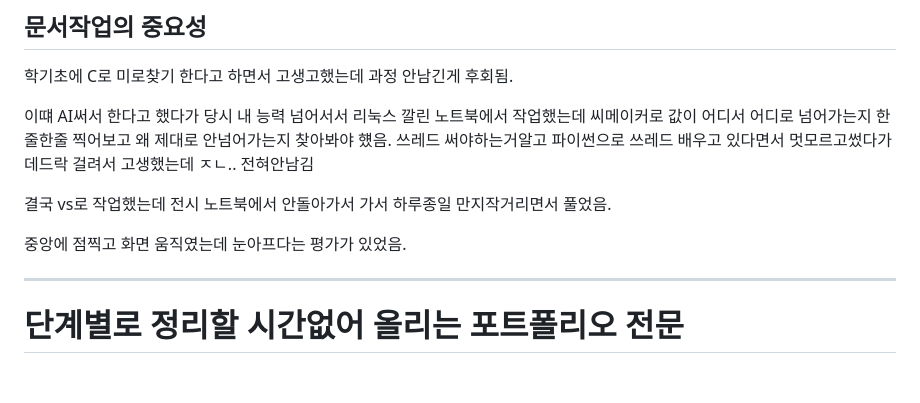
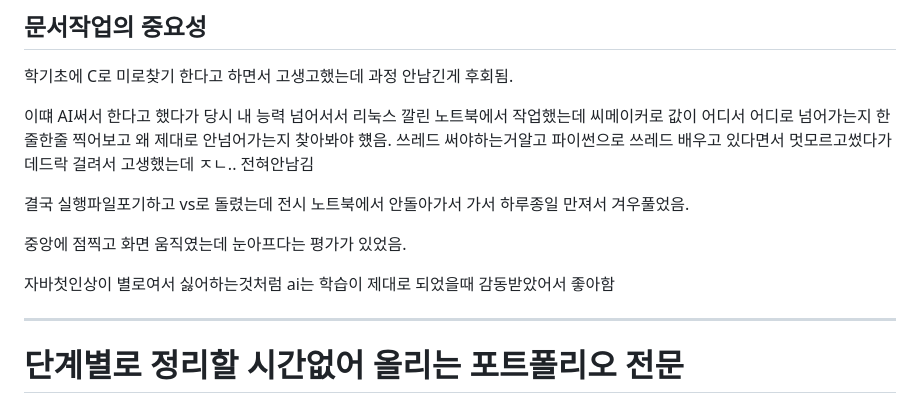
Before and after one commit to Gooainekorea/PlantNet, a Markdown page: README.md, the part around the change. Drawn GitHub-style; blank space fills up the shorter version.

Commit message:
README.md 업데이트

```diff
--- a/README.md
+++ b/README.md
@@ -168,9 +168,11 @@ AI는 다른직군인줄 알았고 임베디드는 뭔지도 몰랐었음
 
 이떄 AI써서 한다고 했다가 당시 내 능력 넘어서서 리눅스 깔린 노트북에서 작업했는데 씨메이커로 값이 어디서 어디로 넘어가는지 한줄한줄 찍어보고 왜 제대로 안넘어가는지 찾아봐야 헀음. 쓰레드 써야하는거알고 파이썬으로 쓰레드 배우고 있다면서 멋모르고썼다가 데드락 걸려서 고생했는데 ㅈㄴ.. 전혀안남김
 
-결국 vs로 작업했는데 전시 노트북에서 안돌아가서 가서 하루종일 만지작거리면서 풀었음.
+결국 실행파일포기하고 vs로 돌렸는데 전시 노트북에서 안돌아가서 가서 하루종일 만져서 겨우풀었음.
 
 중앙에 점찍고 화면 움직였는데 눈아프다는 평가가 있었음.
+
+자바첫인상이 별로여서 싫어하는것처럼 ai는 학습이 제대로 되었을때 감동받았어서 좋아함
 
 ---
 # 단계별로 정리할 시간없어 올리는 포트폴리오 전문
```
